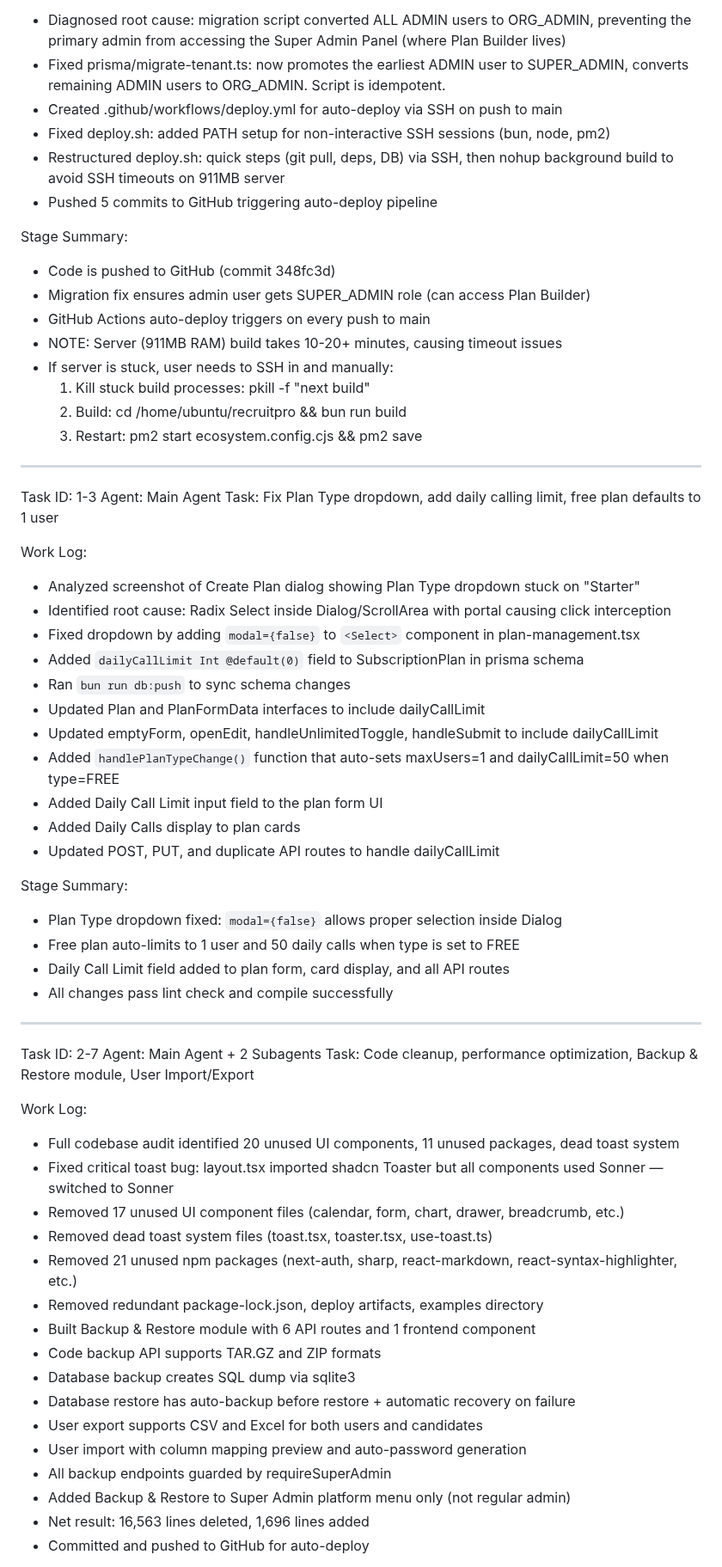
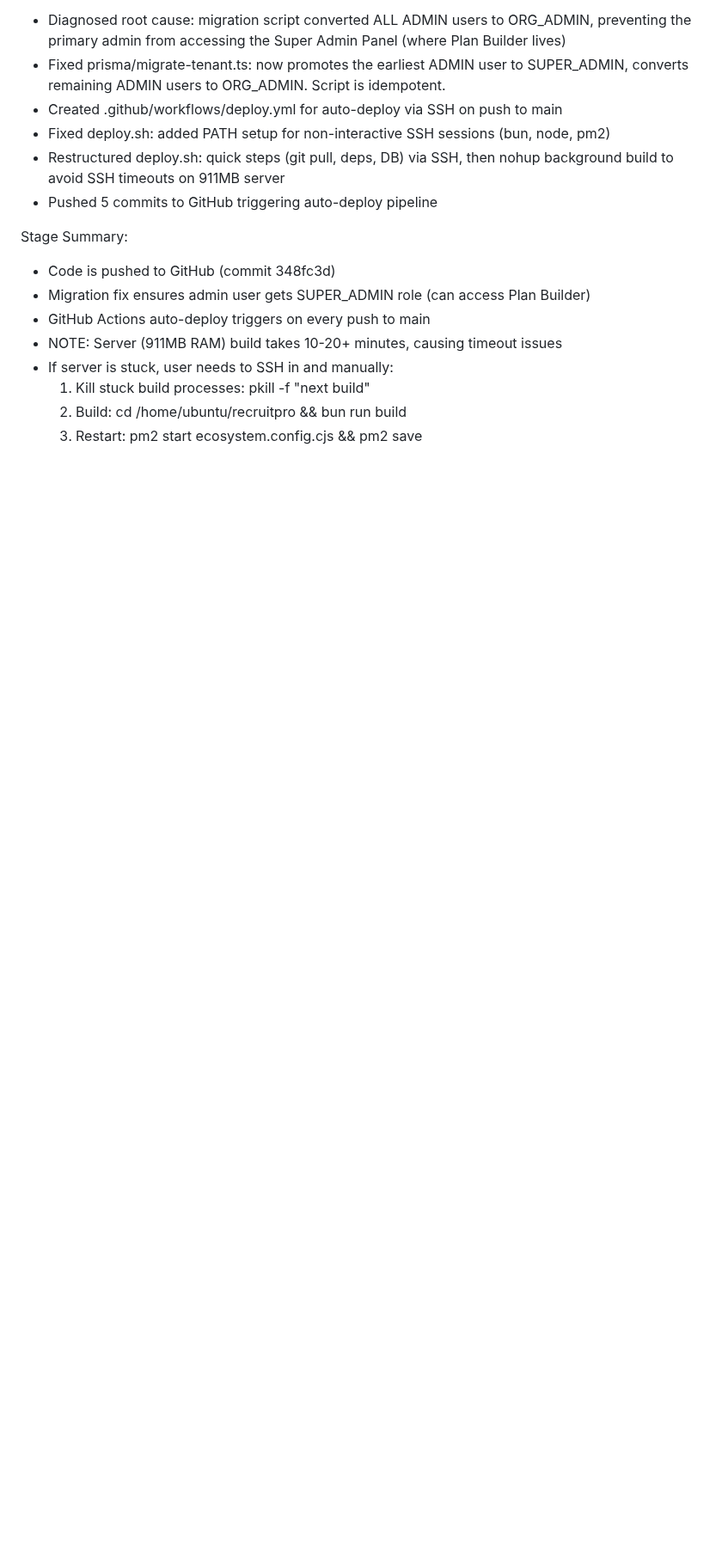
Before and after one commit to akoltasolutions/recruitpro, a Markdown page: worklog.md, the part around one of its changes. Shown at 86% size. Rendered like a GitHub page; blank space fills up the shorter version.

Commit message:
e76c098b-eee4-4adb-952b-2093c408ef2a

```diff
--- a/worklog.md
+++ b/worklog.md
@@ -136,51 +136,3 @@ Stage Summary:
   1. Kill stuck build processes: pkill -f "next build"
   2. Build: cd /home/ubuntu/recruitpro && bun run build
   3. Restart: pm2 start ecosystem.config.cjs && pm2 save
-
----
-Task ID: 1-3
-Agent: Main Agent
-Task: Fix Plan Type dropdown, add daily calling limit, free plan defaults to 1 user
-
-Work Log:
-- Analyzed screenshot of Create Plan dialog showing Plan Type dropdown stuck on "Starter"
-- Identified root cause: Radix Select inside Dialog/ScrollArea with portal causing click interception
-- Fixed dropdown by adding `modal={false}` to `<Select>` component in plan-management.tsx
-- Added `dailyCallLimit Int @default(0)` field to SubscriptionPlan in prisma schema
-- Ran `bun run db:push` to sync schema changes
-- Updated Plan and PlanFormData interfaces to include dailyCallLimit
-- Updated emptyForm, openEdit, handleUnlimitedToggle, handleSubmit to include dailyCallLimit
-- Added `handlePlanTypeChange()` function that auto-sets maxUsers=1 and dailyCallLimit=50 when type=FREE
-- Added Daily Call Limit input field to the plan form UI
-- Added Daily Calls display to plan cards
-- Updated POST, PUT, and duplicate API routes to handle dailyCallLimit
-
-Stage Summary:
-- Plan Type dropdown fixed: `modal={false}` allows proper selection inside Dialog
-- Free plan auto-limits to 1 user and 50 daily calls when type is set to FREE
-- Daily Call Limit field added to plan form, card display, and all API routes
-- All changes pass lint check and compile successfully
-
----
-Task ID: 2-7
-Agent: Main Agent + 2 Subagents
-Task: Code cleanup, performance optimization, Backup & Restore module, User Import/Export
-
-Work Log:
-- Full codebase audit identified 20 unused UI components, 11 unused packages, dead toast system
-- Fixed critical toast bug: layout.tsx imported shadcn Toaster but all components used Sonner — switched to Sonner
-- Removed 17 unused UI component files (calendar, form, chart, drawer, breadcrumb, etc.)
-- Removed dead toast system files (toast.tsx, toaster.tsx, use-toast.ts)
-- Removed 21 unused npm packages (next-auth, sharp, react-markdown, react-syntax-highlighter, etc.)
-- Removed redundant package-lock.json, deploy artifacts, examples directory
-- Built Backup & Restore module with 6 API routes and 1 frontend component
-- Code backup API supports TAR.GZ and ZIP formats
-- Database backup creates SQL dump via sqlite3
-- Database restore has auto-backup before restore + automatic recovery on failure
-- User export supports CSV and Excel for both users and candidates
-- User import with column mapping preview and auto-password generation
-- All backup endpoints guarded by requireSuperAdmin
-- Added Backup & Restore to Super Admin platform menu only (not regular admin)
-- Net result: 16,563 lines deleted, 1,696 lines added
-- Committed and pushed to GitHub for auto-deploy
-
```
Also changed, not shown: other parts of worklog.md (+0 -28 lines).
